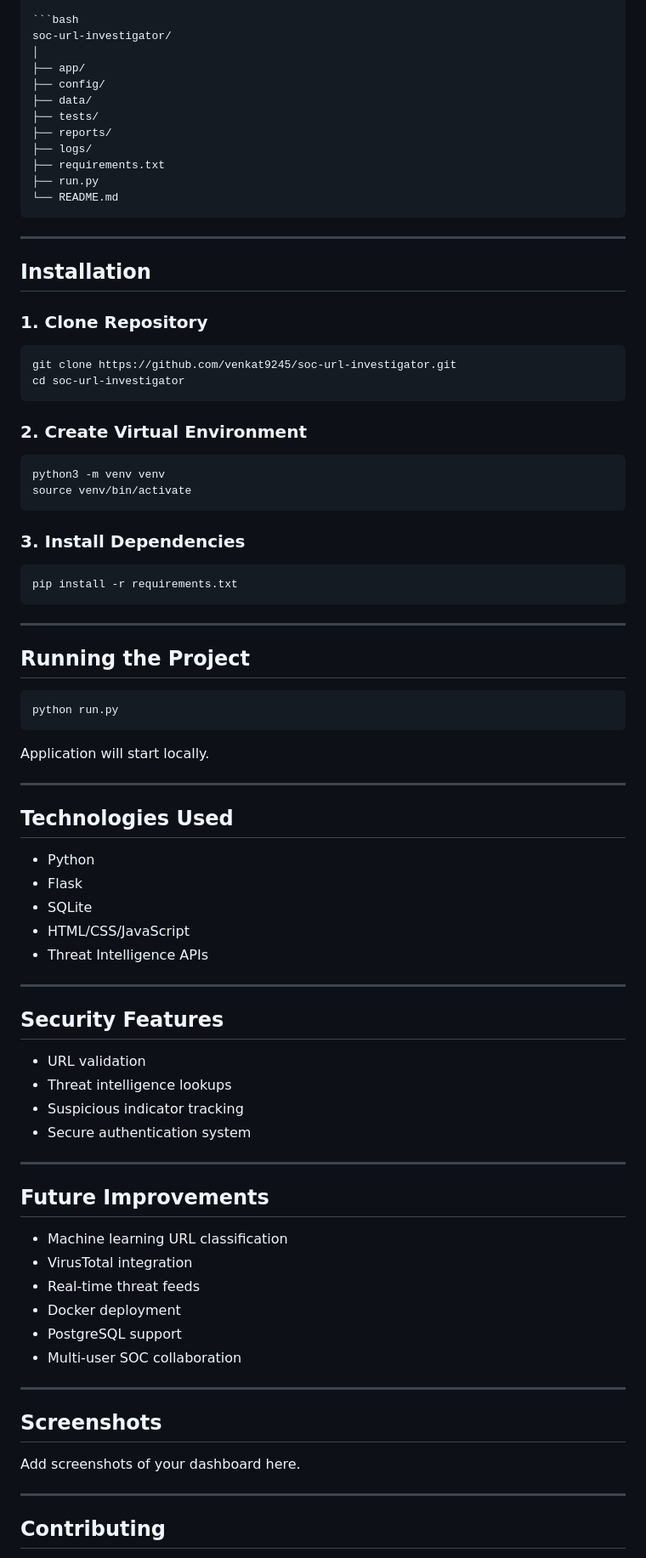
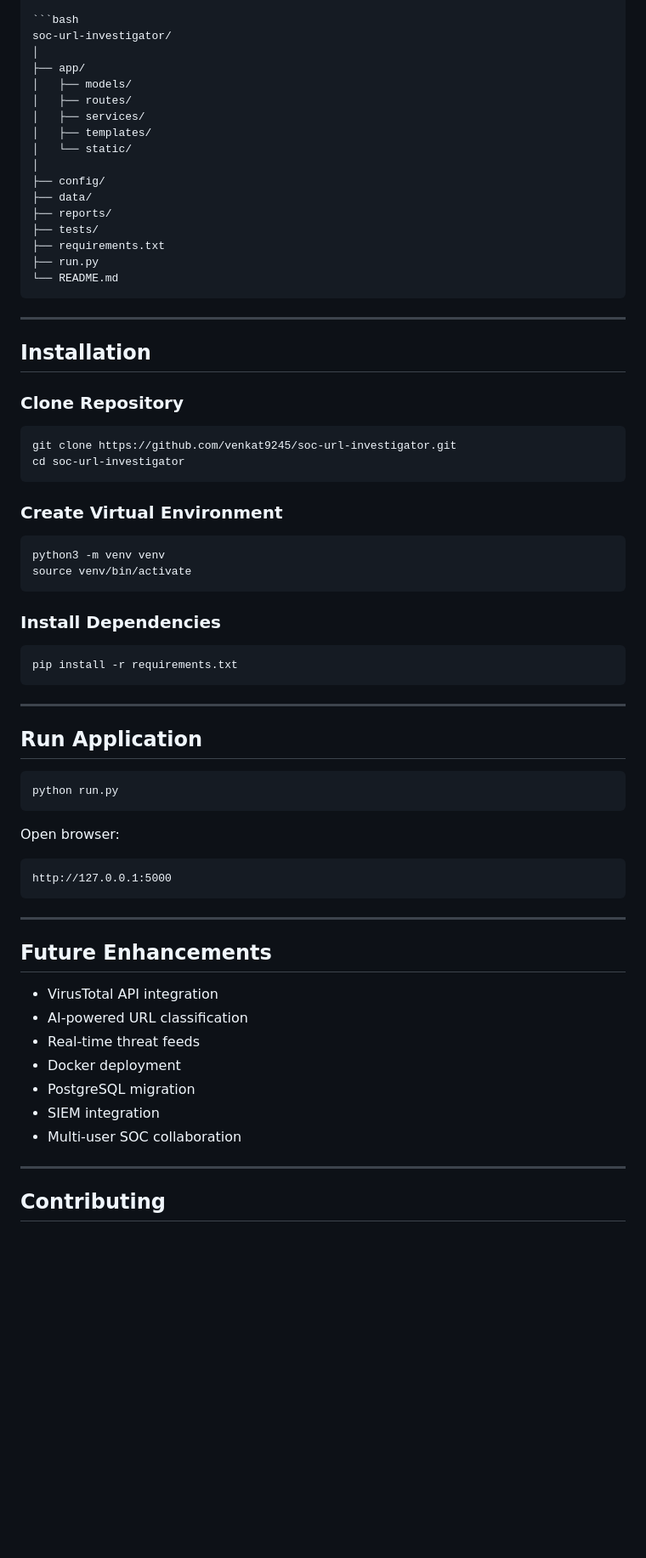
Before and after one commit to venkat9245/soc-url-investigator, a Markdown page: README.md, the part around one of its changes. Shown at 85% size. Rendered like a GitHub page; blank space fills up the shorter version.

````diff
--- a/README.md
+++ b/README.md
@@ -27,11 +80,16 @@ SOC URL Investigator is a cybersecurity-focused web application designed to anal
 soc-url-investigator/
 │
 ├── app/
+│   ├── models/
+│   ├── routes/
+│   ├── services/
+│   ├── templates/
+│   └── static/
+│
 ├── config/
 ├── data/
+├── reports/
 ├── tests/
-├── reports/
-├── logs/
 ├── requirements.txt
 ├── run.py
 └── README.md
@@ -41,21 +99,21 @@ soc-url-investigator/
 
 ## Installation
 
-### 1. Clone Repository
+### Clone Repository
 
 ```bash
 git clone https://github.com/venkat9245/soc-url-investigator.git
 cd soc-url-investigator
 ```
 
-### 2. Create Virtual Environment
+### Create Virtual Environment
 
 ```bash
 python3 -m venv venv
 source venv/bin/activate
 ```
 
-### 3. Install Dependencies
+### Install Dependencies
 
 ```bash
 pip install -r requirements.txt
@@ -63,49 +121,29 @@ pip install -r requirements.txt
 
 ---
 
-## Running the Project
+## Run Application
 
 ```bash
 python run.py
 ```
 
-Application will start locally.
+Open browser:
+
+```text
+http://127.0.0.1:5000
+```
 
 ---
 
-## Technologies Used
+## Future Enhancements
 
-* Python
-* Flask
-* SQLite
-* HTML/CSS/JavaScript
-* Threat Intelligence APIs
-
----
-
-## Security Features
-
-* URL validation
-* Threat intelligence lookups
-* Suspicious indicator tracking
-* Secure authentication system
-
----
-
-## Future Improvements
-
-* Machine learning URL classification
-* VirusTotal integration
+* VirusTotal API integration
+* AI-powered URL classification
 * Real-time threat feeds
 * Docker deployment
-* PostgreSQL support
+* PostgreSQL migration
+* SIEM integration
 * Multi-user SOC collaboration
-
----
-
-## Screenshots
-
-Add screenshots of your dashboard here.
 
 ---
 
````
Also changed, not shown: other parts of README.md (+78 -11 lines).
